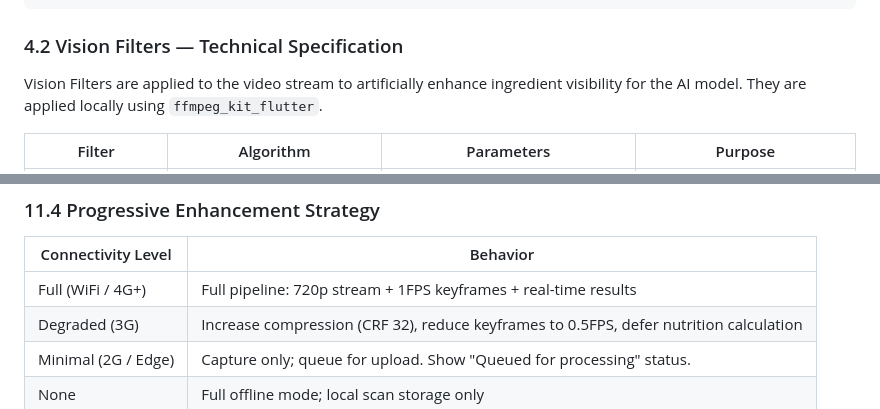
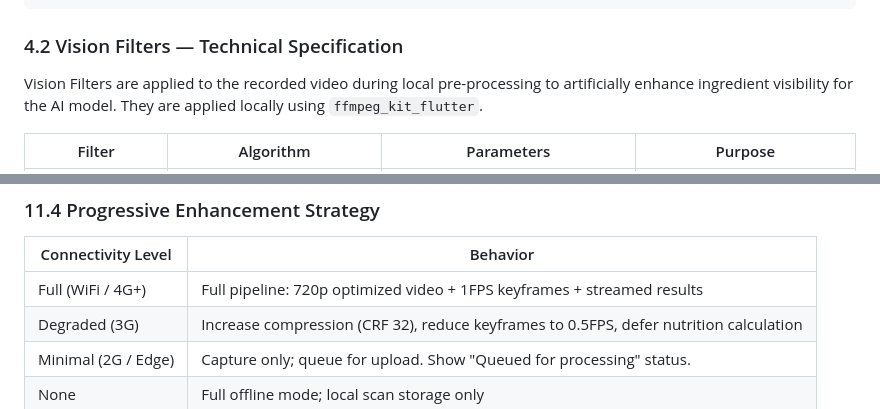
Before and after one commit to itsmeAlee/KitchenLens, a Markdown page: requirements.md, 2 parts joined by grey strips. Drawn GitHub-style.

```diff
--- a/requirements.md
+++ b/requirements.md
@@ -418,7 +421,7 @@ Raw Camera Feed
 
 ### 4.2 Vision Filters — Technical Specification
 
-Vision Filters are applied to the video stream to artificially enhance ingredient visibility for the AI model. They are applied locally using `ffmpeg_kit_flutter`.
+Vision Filters are applied to the recorded video during local pre-processing to artificially enhance ingredient visibility for the AI model. They are applied locally using `ffmpeg_kit_flutter`.
 
 | Filter | Algorithm | Parameters | Purpose |
 |---|---|---|---|
@@ -770,7 +773,7 @@ if (connectivityResult == ConnectivityResult.none) {
 
 | Connectivity Level | Behavior |
 |---|---|
-| Full (WiFi / 4G+) | Full pipeline: 720p stream + 1FPS keyframes + real-time results |
+| Full (WiFi / 4G+) | Full pipeline: 720p optimized video + 1FPS keyframes + streamed results |
 | Degraded (3G) | Increase compression (CRF 32), reduce keyframes to 0.5FPS, defer nutrition calculation |
 | Minimal (2G / Edge) | Capture only; queue for upload. Show "Queued for processing" status. |
 | None | Full offline mode; local scan storage only |
```
Also changed, not shown: other parts of requirements.md (+26 -23 lines), implementation.md (+5 -1 lines).
